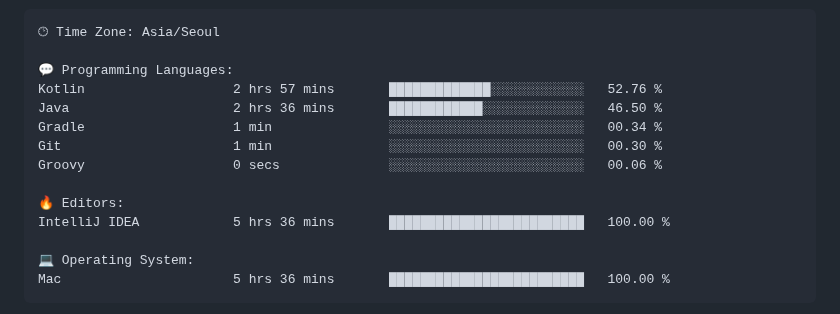
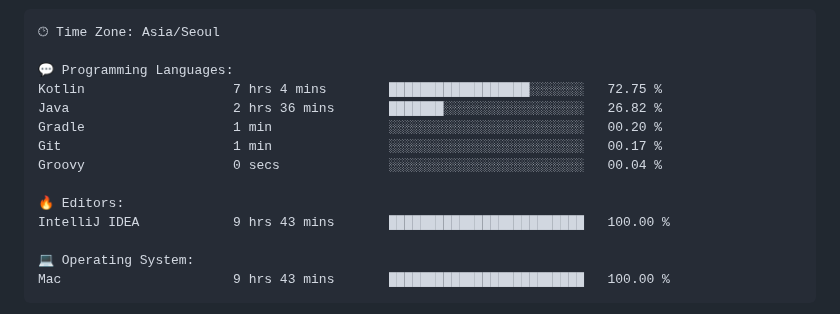
Before and after one commit to gimseonjin/gimseonjin, a Markdown page: README.md, the part around one of its changes. Rendered like a GitHub page.

Commit message:
Updated with Dev Metrics

````diff
--- a/README.md
+++ b/README.md
@@ -70,17 +70,17 @@ Sunday                   1211 commits        ████░░░░░░░
 🕑︎ Time Zone: Asia/Seoul
 
 💬 Programming Languages:
-Kotlin                   2 hrs 57 mins       █████████████░░░░░░░░░░░░   52.76 %
-Java                     2 hrs 36 mins       ████████████░░░░░░░░░░░░░   46.50 %
-Gradle                   1 min               ░░░░░░░░░░░░░░░░░░░░░░░░░   00.34 %
-Git                      1 min               ░░░░░░░░░░░░░░░░░░░░░░░░░   00.30 %
-Groovy                   0 secs              ░░░░░░░░░░░░░░░░░░░░░░░░░   00.06 %
+Kotlin                   7 hrs 4 mins        ██████████████████░░░░░░░   72.75 %
+Java                     2 hrs 36 mins       ███████░░░░░░░░░░░░░░░░░░   26.82 %
+Gradle                   1 min               ░░░░░░░░░░░░░░░░░░░░░░░░░   00.20 %
+Git                      1 min               ░░░░░░░░░░░░░░░░░░░░░░░░░   00.17 %
+Groovy                   0 secs              ░░░░░░░░░░░░░░░░░░░░░░░░░   00.04 %
 
 🔥 Editors:
-IntelliJ IDEA            5 hrs 36 mins       █████████████████████████   100.00 %
+IntelliJ IDEA            9 hrs 43 mins       █████████████████████████   100.00 %
 
 💻 Operating System:
-Mac                      5 hrs 36 mins       █████████████████████████   100.00 %
+Mac                      9 hrs 43 mins       █████████████████████████   100.00 %
 ```
 
 
````
Also changed, not shown: other parts of README.md (+1 -1 lines).
